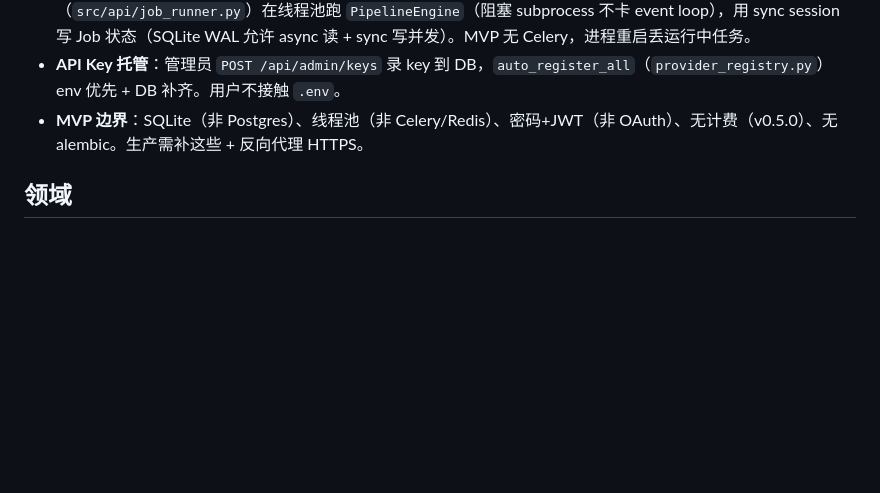
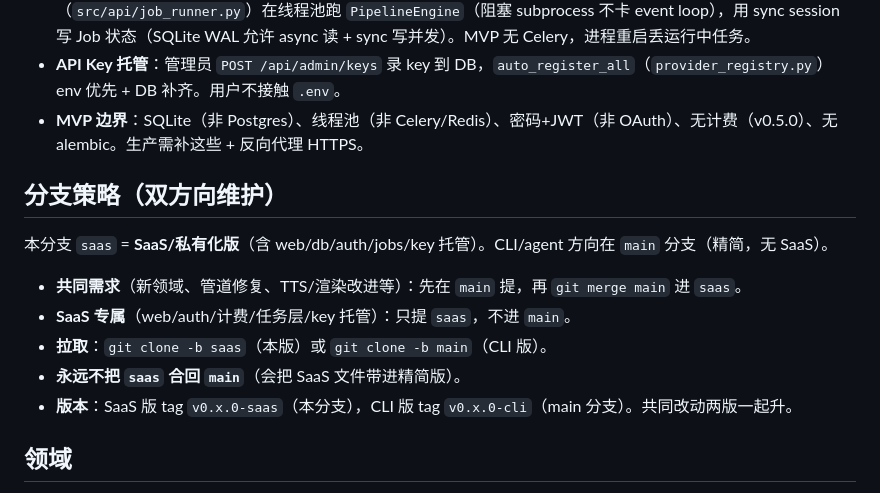
Before and after one commit to echocc00/opencut002, a Markdown page: CLAUDE.md, the part around the change. Rendered like a GitHub page; blank space fills up the shorter version.

Commit message:
docs: 加双分支策略说明（saas = SaaS 版，main = CLI 版）

```diff
--- a/CLAUDE.md
+++ b/CLAUDE.md
@@ -102,6 +102,16 @@ cd web && npm install && npm run dev            # 前端 http://localhost:3000
 - **API Key 托管**：管理员 `POST /api/admin/keys` 录 key 到 DB，`auto_register_all`（`provider_registry.py`）env 优先 + DB 补齐。用户不接触 `.env`。
 - **MVP 边界**：SQLite（非 Postgres）、线程池（非 Celery/Redis）、密码+JWT（非 OAuth）、无计费（v0.5.0）、无 alembic。生产需补这些 + 反向代理 HTTPS。
 
+## 分支策略（双方向维护）
+
+本分支 `saas` = **SaaS/私有化版**（含 web/db/auth/jobs/key 托管）。CLI/agent 方向在 `main` 分支（精简，无 SaaS）。
+
+- **共同需求**（新领域、管道修复、TTS/渲染改进等）：先在 `main` 提，再 `git merge main` 进 `saas`。
+- **SaaS 专属**（web/auth/计费/任务层/key 托管）：只提 `saas`，不进 `main`。
+- **拉取**：`git clone -b saas`（本版）或 `git clone -b main`（CLI 版）。
+- **永远不把 `saas` 合回 `main`**（会把 SaaS 文件带进精简版）。
+- **版本**：SaaS 版 tag `v0.x.0-saas`（本分支），CLI 版 tag `v0.x.0-cli`（main 分支）。共同改动两版一起升。
+
 ## 领域
 
 内置 4 个：`education` / `travel` / `knowledge_paid` / `custom`（模板）。
```
